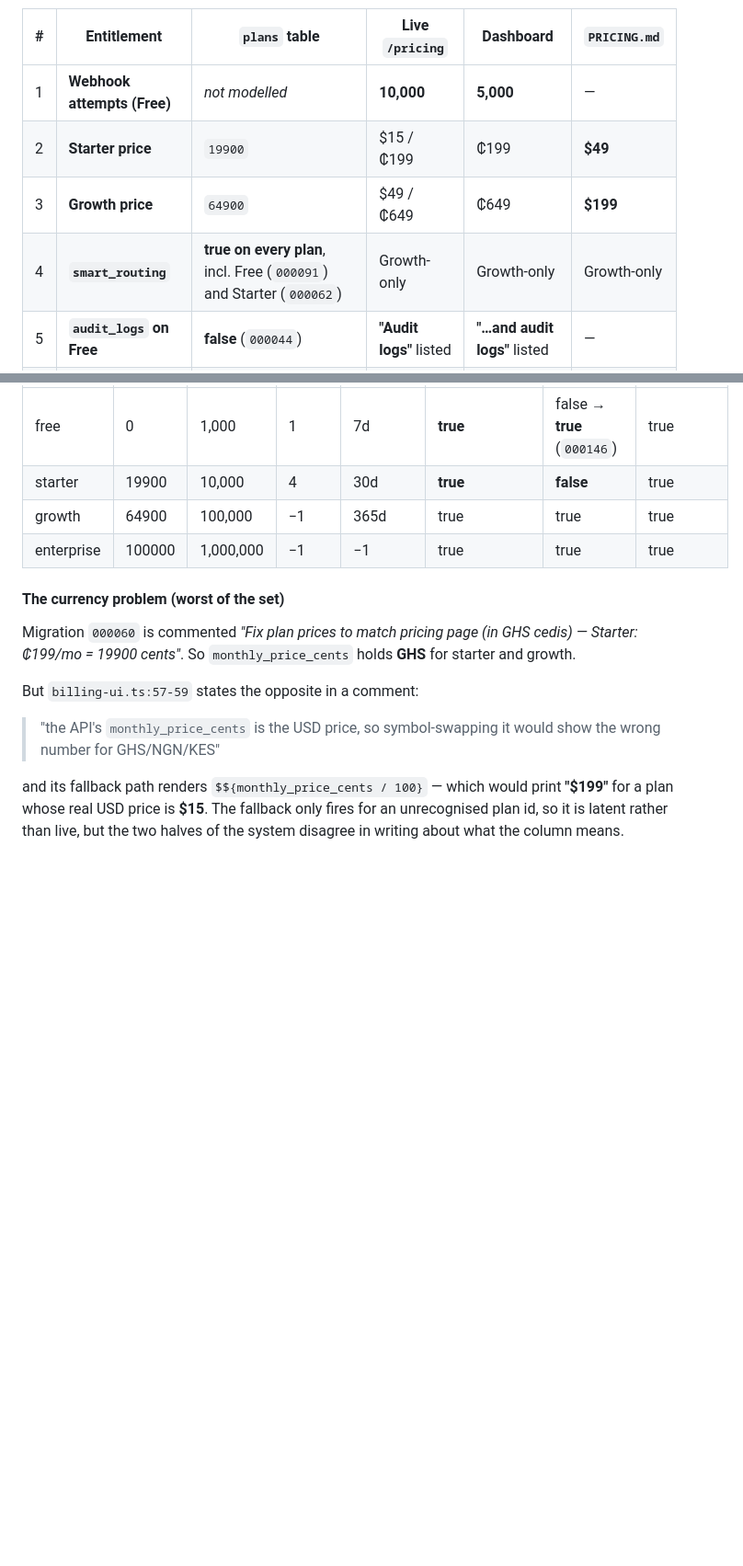
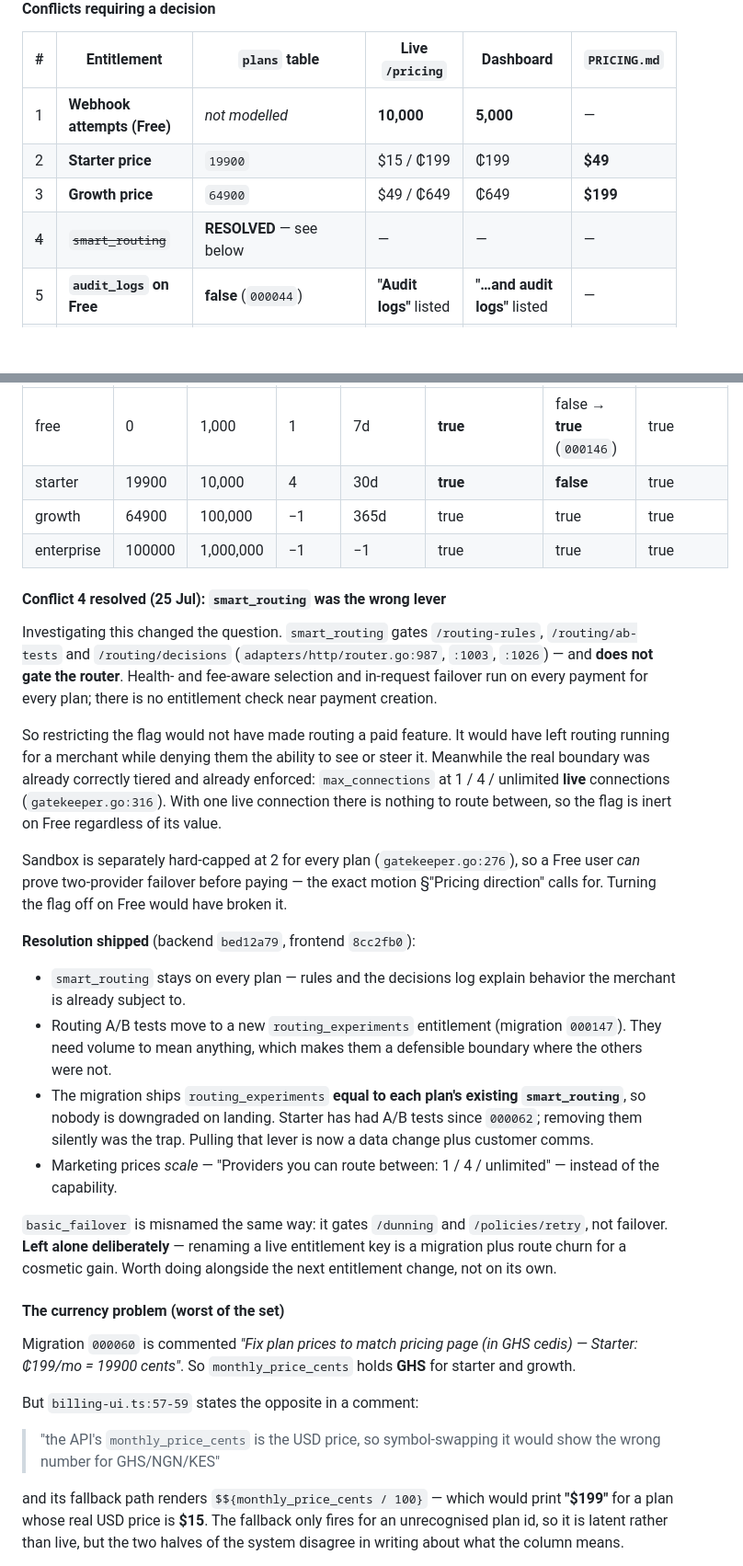
Before and after one commit to Reevit-Platform/cli, a Markdown page: plans/2026-h2-recovery/002-entitlements-single-source.md, 2 parts joined by grey strips. Shown at 92% size. Rendered like a GitHub page; blank space fills up the shorter version.

```diff
--- a/plans/2026-h2-recovery/002-entitlements-single-source.md
+++ b/plans/2026-h2-recovery/002-entitlements-single-source.md
@@ -142,7 +142,7 @@ Included transactions (1,000 / 10,000 / 100,000), retention days (7 / 30 / 365),
 | 1 | **Webhook attempts (Free)** | *not modelled* | **10,000** | **5,000** | — |
 | 2 | **Starter price** | `19900` | $15 / ₵199 | ₵199 | **$49** |
 | 3 | **Growth price** | `64900` | $49 / ₵649 | ₵649 | **$199** |
-| 4 | **`smart_routing`** | **true on every plan**, incl. Free (`000091`) and Starter (`000062`) | Growth-only | Growth-only | Growth-only |
+| ~~4~~ | ~~`smart_routing`~~ | **RESOLVED** — see below | — | — | — |
 | 5 | **`audit_logs` on Free** | **false** (`000044`) | **"Audit logs"** listed | **"…and audit logs"** listed | — |
 | ~~6~~ | ~~`live_mode` on Free~~ | **NOT A CONFLICT** — `000091` set it `true` | — | — | — |
 | ~~7~~ | ~~Free connections~~ | **NOT A CONFLICT** — `000091` set `max_connections = 1` | — | — | — |
@@ -167,6 +167,44 @@ Included transactions (1,000 / 10,000 / 100,000), retention days (7 / 30 / 365),
 | starter | 19900 | 10,000 | 4 | 30d | **true** | **false** | true |
 | growth | 64900 | 100,000 | −1 | 365d | true | true | true |
 | enterprise | 100000 | 1,000,000 | −1 | −1 | true | true | true |
+
+#### Conflict 4 resolved (25 Jul): `smart_routing` was the wrong lever
+
+Investigating this changed the question. `smart_routing` gates
+`/routing-rules`, `/routing/ab-tests` and `/routing/decisions`
+(`adapters/http/router.go:987`, `:1003`, `:1026`) — and **does not gate the
+router**. Health- and fee-aware selection and in-request failover run on every
+payment for every plan; there is no entitlement check near payment creation.
+
+So restricting the flag would not have made routing a paid feature. It would
+have left routing running for a merchant while denying them the ability to see
+or steer it. Meanwhile the real boundary was already correctly tiered and already
+enforced: `max_connections` at 1 / 4 / unlimited **live** connections
+(`gatekeeper.go:316`). With one live connection there is nothing to route
+between, so the flag is inert on Free regardless of its value.
+
+Sandbox is separately hard-capped at 2 for every plan (`gatekeeper.go:276`), so
+a Free user *can* prove two-provider failover before paying — the exact motion
+§"Pricing direction" calls for. Turning the flag off on Free would have broken it.
+
+**Resolution shipped** (backend `bed12a79`, frontend `8cc2fb0`):
+
+- `smart_routing` stays on every plan — rules and the decisions log explain
+  behavior the merchant is already subject to.
+- Routing A/B tests move to a new `routing_experiments` entitlement
+  (migration `000147`). They need volume to mean anything, which makes them a
+  defensible boundary where the others were not.
+- The migration ships `routing_experiments` **equal to each plan's existing
+  `smart_routing`**, so nobody is downgraded on landing. Starter has had A/B
+  tests since `000062`; removing them silently was the trap. Pulling that lever
+  is now a data change plus customer comms.
+- Marketing prices *scale* — "Providers you can route between: 1 / 4 /
+  unlimited" — instead of the capability.
+
+`basic_failover` is misnamed the same way: it gates `/dunning` and
+`/policies/retry`, not failover. **Left alone deliberately** — renaming a live
+entitlement key is a migration plus route churn for a cosmetic gain. Worth doing
+alongside the next entitlement change, not on its own.
 
 #### The currency problem (worst of the set)
 
```
Also changed, not shown: plans/2026-h2-recovery/README.md (+1 -1 lines).
